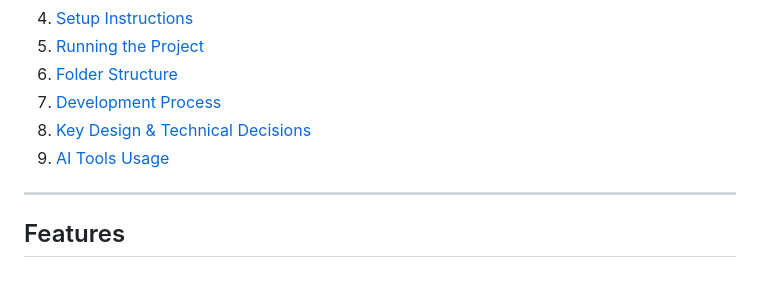
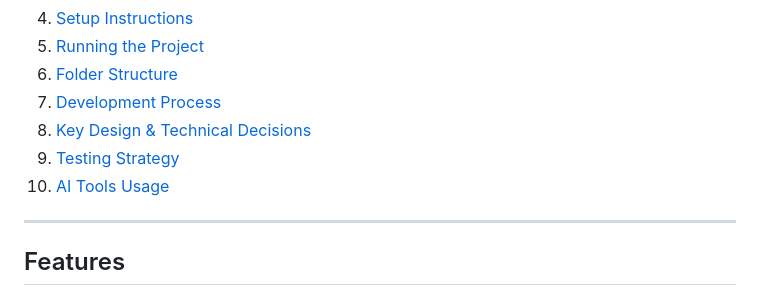
Before and after one commit to yarrap/Notes_app, a Markdown page: README.md, the part around one of its changes. Rendered like a GitHub page.

```diff
--- a/README.md
+++ b/README.md
@@ -31,7 +31,9 @@ A full-stack note-taking application built with **Django** (backend) and **Next.
 6. [Folder Structure](#folder-structure)
 7. [Development Process](#development-process)
 8. [Key Design & Technical Decisions](#key-design--technical-decisions)
-9. [AI Tools Usage](#ai-tools-usage)
+9. [Testing Strategy](#testing-strategy)
+10. [AI Tools Usage](#ai-tools-usage)
+
 
 ---
 
```
Also changed, not shown: other parts of README.md (+43 -0 lines).
